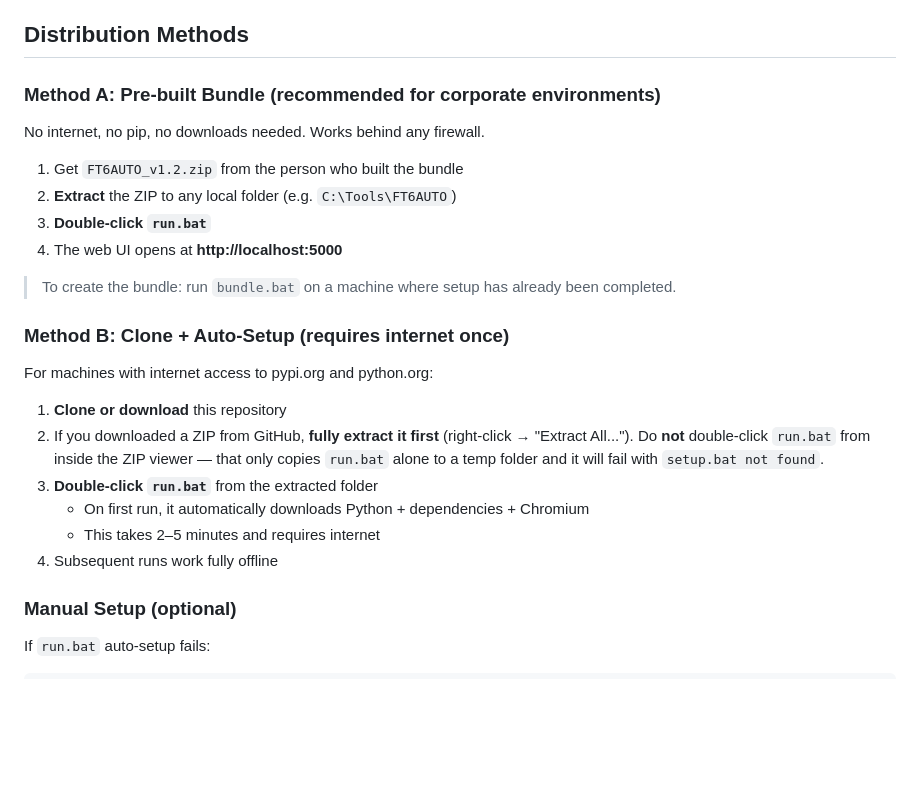
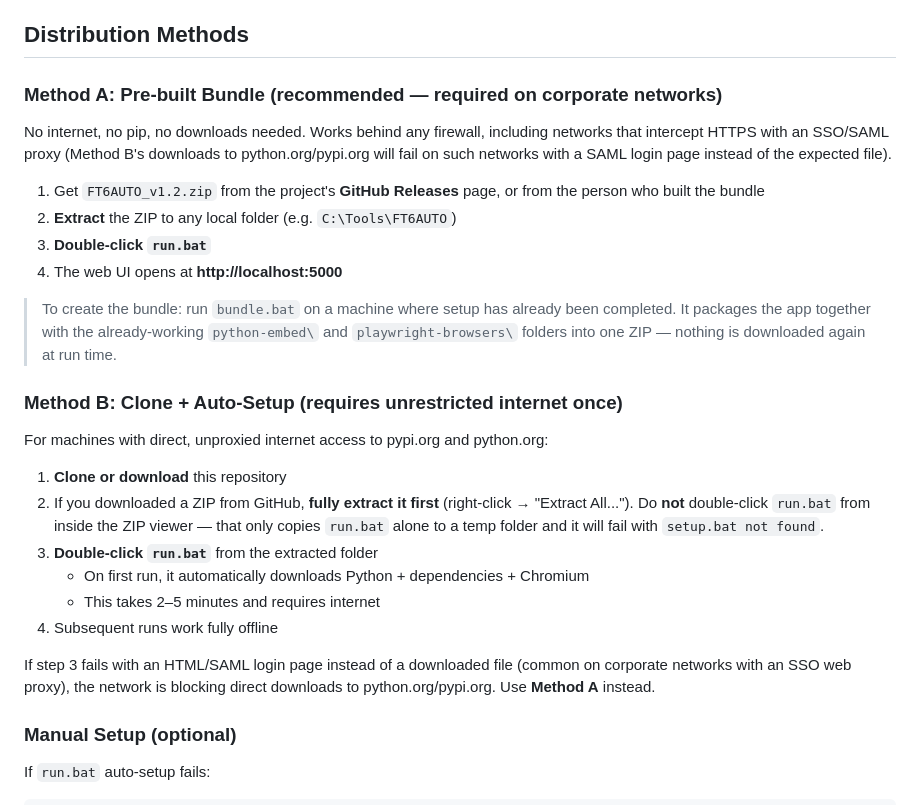
Before and after one commit to milozl11/HS-RPA, a Markdown page: README.md, the part around the change. GitHub-like rendering; blank space fills up the shorter version.

Commit message:
Document corporate SSO proxy blocking direct Python downloads; point to Releases for the offline bundle

```diff
--- a/README.md
+++ b/README.md
@@ -34,20 +34,28 @@ layout, columns, preamble, styles, and any additional sheets are preserved.
 
 ## Distribution Methods
 
-### Method A: Pre-built Bundle (recommended for corporate environments)
+### Method A: Pre-built Bundle (recommended — required on corporate networks)
 
-No internet, no pip, no downloads needed. Works behind any firewall.
+No internet, no pip, no downloads needed. Works behind any firewall, including
+networks that intercept HTTPS with an SSO/SAML proxy (Method B's downloads to
+python.org/pypi.org will fail on such networks with a SAML login page instead
+of the expected file).
 
-1. Get `FT6AUTO_v1.2.zip` from the person who built the bundle
+1. Get `FT6AUTO_v1.2.zip` from the project's **GitHub Releases** page, or from
+   the person who built the bundle
 2. **Extract** the ZIP to any local folder (e.g. `C:\Tools\FT6AUTO`)
 3. **Double-click `run.bat`**
 4. The web UI opens at **http://localhost:5000**
 
-> To create the bundle: run `bundle.bat` on a machine where setup has already been completed.
+> To create the bundle: run `bundle.bat` on a machine where setup has already
+> been completed. It packages the app together with the already-working
+> `python-embed\` and `playwright-browsers\` folders into one ZIP — nothing is
+> downloaded again at run time.
 
-### Method B: Clone + Auto-Setup (requires internet once)
+### Method B: Clone + Auto-Setup (requires unrestricted internet once)
 
-For machines with internet access to pypi.org and python.org:
+For machines with direct, unproxied internet access to pypi.org and
+python.org:
 
 1. **Clone or download** this repository
 2. If you downloaded a ZIP from GitHub, **fully extract it first**
@@ -58,6 +66,10 @@ For machines with internet access to pypi.org and python.org:
    - On first run, it automatically downloads Python + dependencies + Chromium
    - This takes 2–5 minutes and requires internet
 4. Subsequent runs work fully offline
+
+If step 3 fails with an HTML/SAML login page instead of a downloaded file
+(common on corporate networks with an SSO web proxy), the network is blocking
+direct downloads to python.org/pypi.org. Use **Method A** instead.
 
 
 ### Manual Setup (optional)
```
